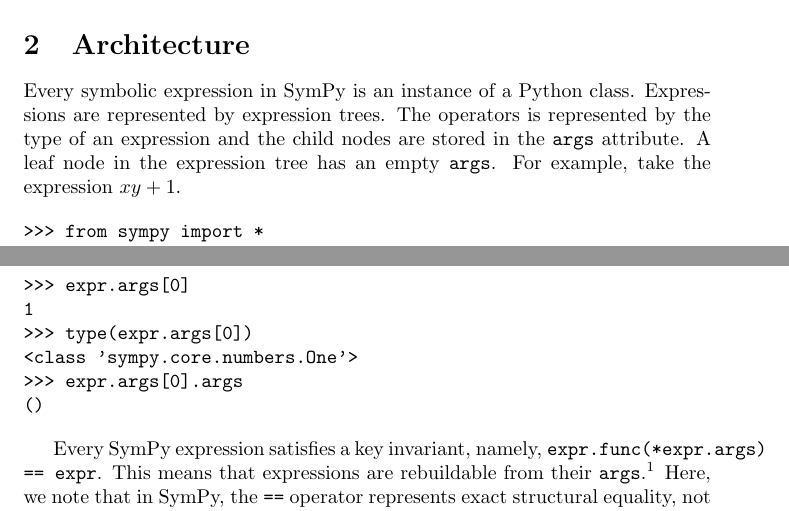
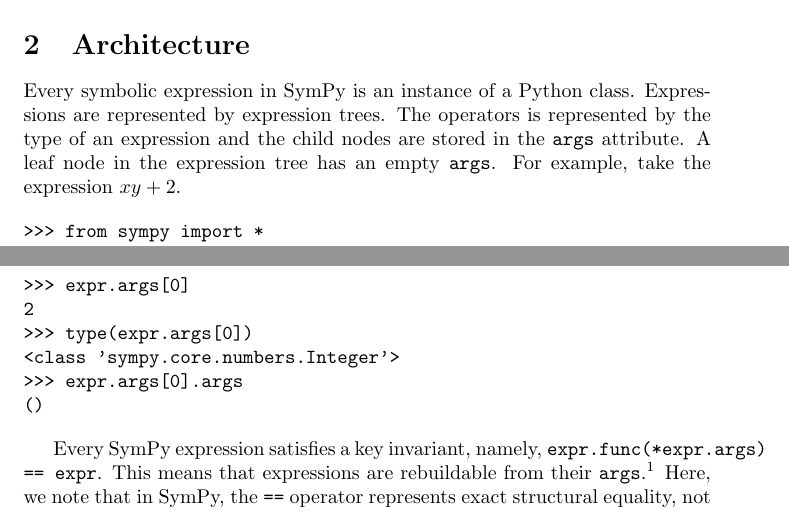
Before and after one commit to scolobb/sympy-paper, a LaTeX document (paper.tex): two parts of page 1 of 2, joined at a grey line, cut so that both start at the same text. Compiled offline with pdfLaTeX.

Commit message:
Use 2 instead of 1 in the example to avoid discussion of singletons

```diff
--- a/paper.tex
+++ b/paper.tex
@@ -20,12 +20,12 @@
 Expressions are represented by expression trees. The operators is represented
 by the type of an expression and the child nodes are stored in the
 \texttt{args} attribute. A leaf node in the expression tree has an empty
-\texttt{args}. For example, take the expression $xy + 1$.
+\texttt{args}. For example, take the expression $xy + 2$.
 
 \begin{verbatim}
 >>> from sympy import *
 >>> x, y = symbols('x y')
->>> expr = x*y + 1
+>>> expr = x*y + 2
 \end{verbatim}
 
 The expression \texttt{expr} is an addition, so it is of type \texttt{Add}. The child
@@ -45,9 +45,9 @@
 
 \begin{verbatim}
 >>> expr.args[0]
-1
+2
 >>> type(expr.args[0])
-<class 'sympy.core.numbers.One'>
+<class 'sympy.core.numbers.Integer'>
 >>> expr.args[0].args
 ()
 \end{verbatim}
```
Also changed, not shown: paper.tex (6 more changed lines).
